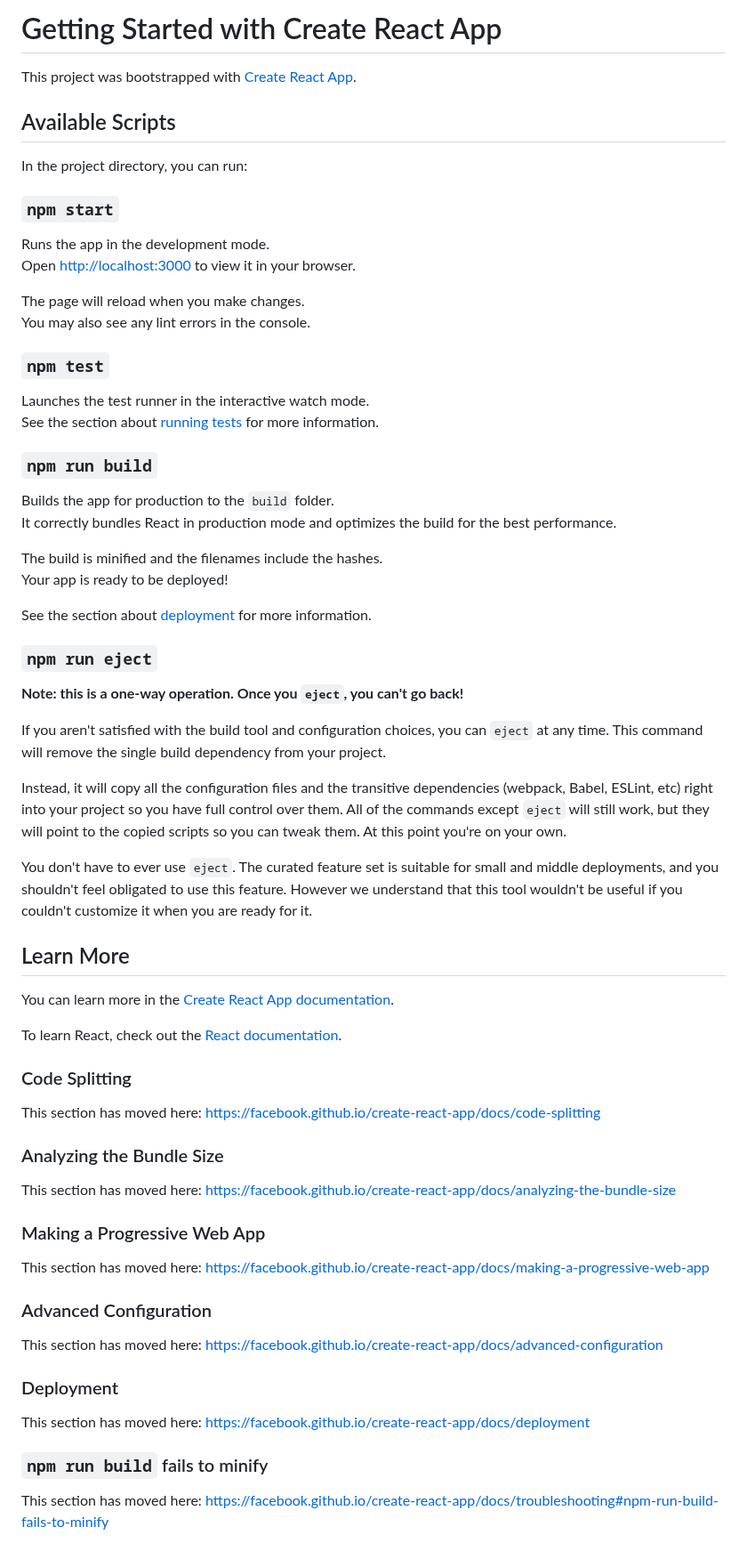
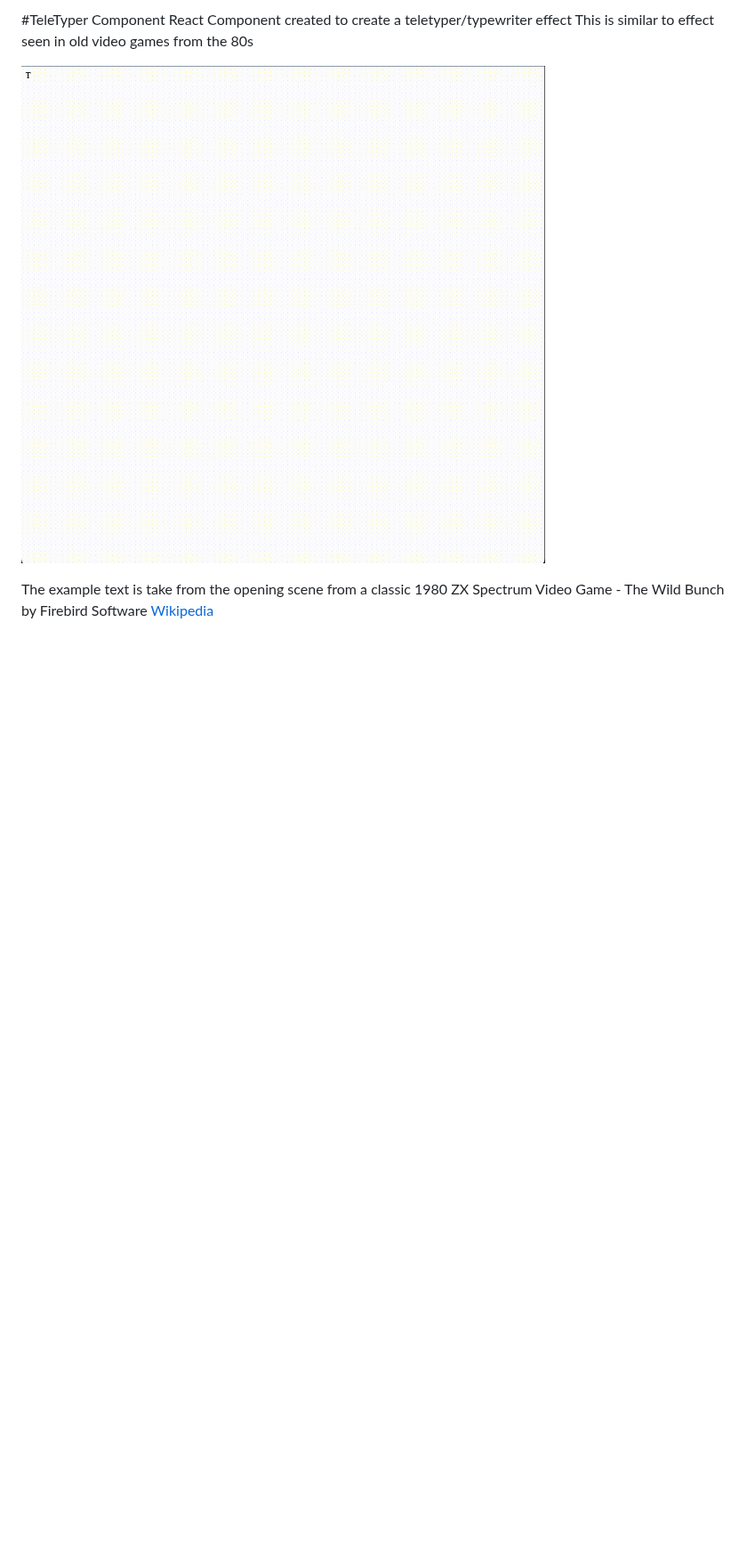
Before and after one commit to J0hnniemac/TeleTyper, a Markdown page: README.md, the part around the change. Shown at 89% size. Rendered like a GitHub page; pictures changed too: TeleTyper.gif (added); blank space fills up the shorter version.

```diff
--- a/README.md
+++ b/README.md
@@ -1,70 +1,9 @@
-# Getting Started with Create React App
+#TeleTyper Component
+React Component created to create a teletyper/typewriter effect
+This is similar to effect seen in old video games from the 80s
 
-This project was bootstrapped with [Create React App](https://github.com/facebook/create-react-app).
+![Text appearing on letter at a time](TeleTyper.gif)
 
-## Available Scripts
-
-In the project directory, you can run:
-
-### `npm start`
-
-Runs the app in the development mode.\
-Open [http://localhost:3000](http://localhost:3000) to view it in your browser.
-
-The page will reload when you make changes.\
-You may also see any lint errors in the console.
-
-### `npm test`
-
-Launches the test runner in the interactive watch mode.\
-See the section about [running tests](https://facebook.github.io/create-react-app/docs/running-tests) for more information.
-
-### `npm run build`
-
-Builds the app for production to the `build` folder.\
-It correctly bundles React in production mode and optimizes the build for the best performance.
-
-The build is minified and the filenames include the hashes.\
-Your app is ready to be deployed!
-
-See the section about [deployment](https://facebook.github.io/create-react-app/docs/deployment) for more information.
-
-### `npm run eject`
-
-**Note: this is a one-way operation. Once you `eject`, you can't go back!**
-
-If you aren't satisfied with the build tool and configuration choices, you can `eject` at any time. This command will remove the single build dependency from your project.
-
-Instead, it will copy all the configuration files and the transitive dependencies (webpack, Babel, ESLint, etc) right into your project so you have full control over them. All of the commands except `eject` will still work, but they will point to the copied scripts so you can tweak them. At this point you're on your own.
-
-You don't have to ever use `eject`. The curated feature set is suitable for small and middle deployments, and you shouldn't feel obligated to use this feature. However we understand that this tool wouldn't be useful if you couldn't customize it when you are ready for it.
-
-## Learn More
-
-You can learn more in the [Create React App documentation](https://facebook.github.io/create-react-app/docs/getting-started).
-
-To learn React, check out the [React documentation](https://reactjs.org/).
-
-### Code Splitting
-
-This section has moved here: [https://facebook.github.io/create-react-app/docs/code-splitting](https://facebook.github.io/create-react-app/docs/code-splitting)
-
-### Analyzing the Bundle Size
-
-This section has moved here: [https://facebook.github.io/create-react-app/docs/analyzing-the-bundle-size](https://facebook.github.io/create-react-app/docs/analyzing-the-bundle-size)
-
-### Making a Progressive Web App
-
-This section has moved here: [https://facebook.github.io/create-react-app/docs/making-a-progressive-web-app](https://facebook.github.io/create-react-app/docs/making-a-progressive-web-app)
-
-### Advanced Configuration
-
-This section has moved here: [https://facebook.github.io/create-react-app/docs/advanced-configuration](https://facebook.github.io/create-react-app/docs/advanced-configuration)
-
-### Deployment
-
-This section has moved here: [https://facebook.github.io/create-react-app/docs/deployment](https://facebook.github.io/create-react-app/docs/deployment)
-
-### `npm run build` fails to minify
-
-This section has moved here: [https://facebook.github.io/create-react-app/docs/troubleshooting#npm-run-build-fails-to-minify](https://facebook.github.io/create-react-app/docs/troubleshooting#npm-run-build-fails-to-minify)
+The example text is take from the opening scene from a classic
+1980 ZX Spectrum Video Game - The Wild Bunch by Firebird Software
+[Wikipedia](https://en.wikipedia.org/wiki/The_Wild_Bunch_(video_game))
```
Also changed, not shown: 8 other files.
